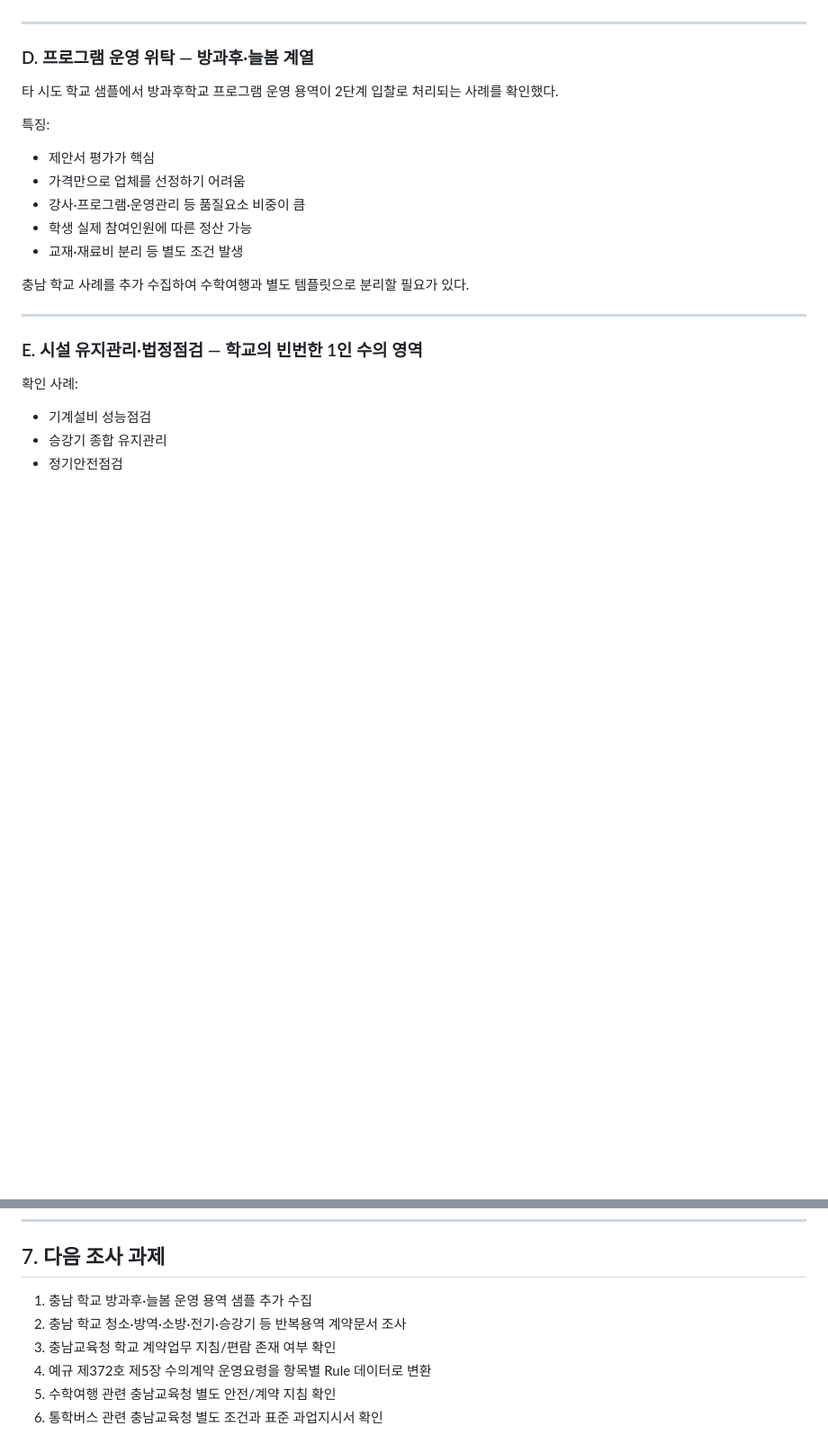
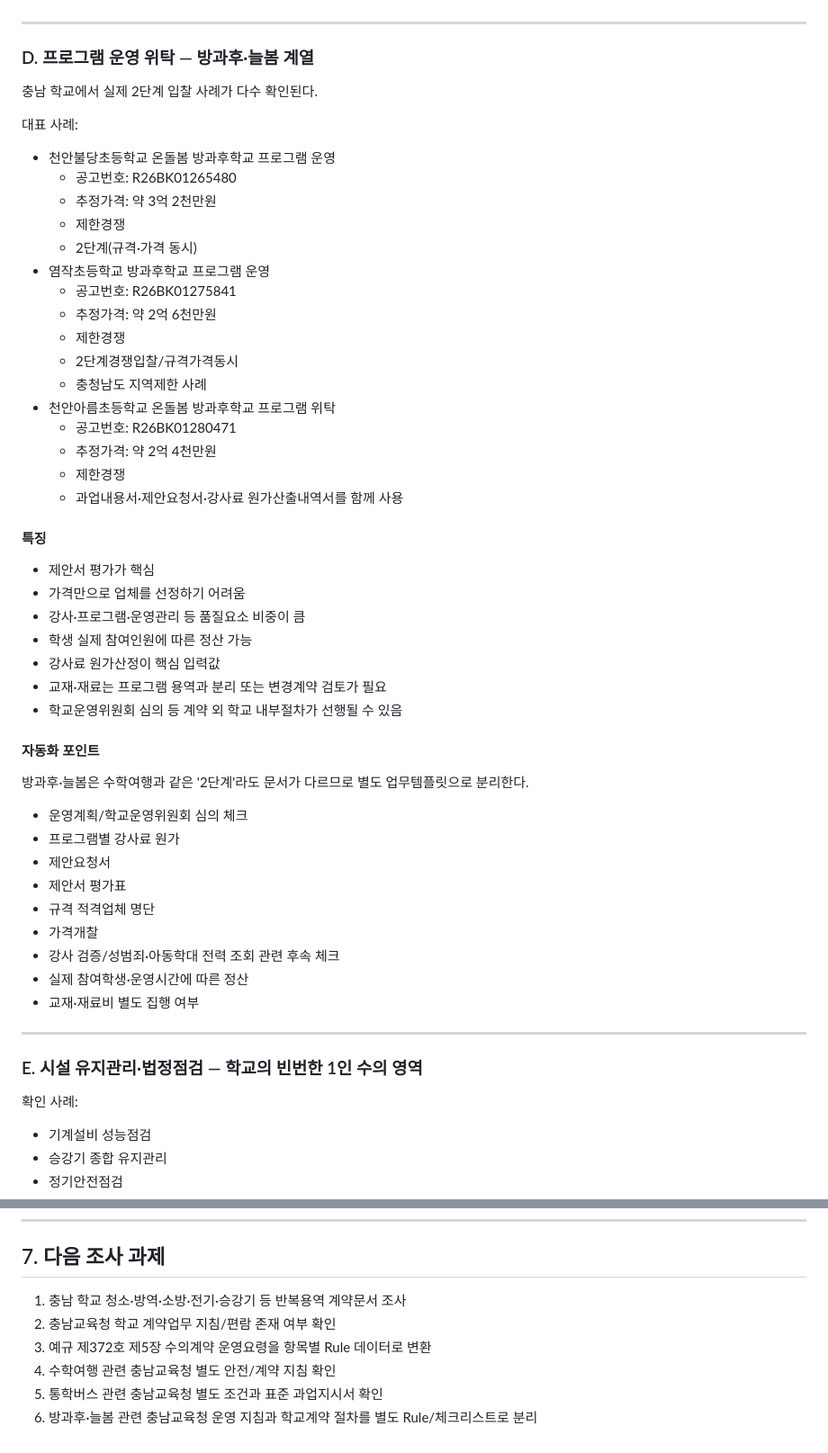
Before and after one commit to kirakein-gif/ddalkkak-service-contract, a Markdown page: docs/학교용역_샘플분석.md, 2 parts joined by grey strips. Shown at 90% size. GitHub-like rendering; blank space fills up the shorter version.

Commit message:
docs: expand analysis with Chungnam after-school cases

```diff
--- a/docs/학교용역_샘플분석.md
+++ b/docs/학교용역_샘플분석.md
@@ -141,16 +141,49 @@
 
 ### D. 프로그램 운영 위탁 — 방과후·늘봄 계열
 
-타 시도 학교 샘플에서 방과후학교 프로그램 운영 용역이 2단계 입찰로 처리되는 사례를 확인했다.
+충남 학교에서 실제 2단계 입찰 사례가 다수 확인된다.
 
-특징:
+대표 사례:
+- 천안불당초등학교 온돌봄 방과후학교 프로그램 운영
+  - 공고번호: R26BK01265480
+  - 추정가격: 약 3억 2천만원
+  - 제한경쟁
+  - 2단계(규격·가격 동시)
+- 염작초등학교 방과후학교 프로그램 운영
+  - 공고번호: R26BK01275841
+  - 추정가격: 약 2억 6천만원
+  - 제한경쟁
+  - 2단계경쟁입찰/규격가격동시
+  - 충청남도 지역제한 사례
+- 천안아름초등학교 온돌봄 방과후학교 프로그램 위탁
+  - 공고번호: R26BK01280471
+  - 추정가격: 약 2억 4천만원
+  - 제한경쟁
+  - 과업내용서·제안요청서·강사료 원가산출내역서를 함께 사용
+
+#### 특징
+
 - 제안서 평가가 핵심
 - 가격만으로 업체를 선정하기 어려움
 - 강사·프로그램·운영관리 등 품질요소 비중이 큼
 - 학생 실제 참여인원에 따른 정산 가능
-- 교재·재료비 분리 등 별도 조건 발생
+- 강사료 원가산정이 핵심 입력값
+- 교재·재료는 프로그램 용역과 분리 또는 변경계약 검토가 필요
+- 학교운영위원회 심의 등 계약 외 학교 내부절차가 선행될 수 있음
 
-충남 학교 사례를 추가 수집하여 수학여행과 별도 템플릿으로 분리할 필요가 있다.
+#### 자동화 포인트
+
+방과후·늘봄은 수학여행과 같은 '2단계'라도 문서가 다르므로 별도 업무템플릿으로 분리한다.
+
+- 운영계획/학교운영위원회 심의 체크
+- 프로그램별 강사료 원가
+- 제안요청서
+- 제안서 평가표
+- 규격 적격업체 명단
+- 가격개찰
+- 강사 검증/성범죄·아동학대 전력 조회 관련 후속 체크
+- 실제 참여학생·운영시간에 따른 정산
+- 교재·재료비 별도 집행 여부
 
 ---
 
@@ -235,9 +268,9 @@
 
 ## 7. 다음 조사 과제
 
-1. 충남 학교 방과후·늘봄 운영 용역 샘플 추가 수집
-2. 충남 학교 청소·방역·소방·전기·승강기 등 반복용역 계약문서 조사
-3. 충남교육청 학교 계약업무 지침/편람 존재 여부 확인
-4. 예규 제372호 제5장 수의계약 운영요령을 항목별 Rule 데이터로 변환
-5. 수학여행 관련 충남교육청 별도 안전/계약 지침 확인
-6. 통학버스 관련 충남교육청 별도 조건과 표준 과업지시서 확인
+1. 충남 학교 청소·방역·소방·전기·승강기 등 반복용역 계약문서 조사
+2. 충남교육청 학교 계약업무 지침/편람 존재 여부 확인
+3. 예규 제372호 제5장 수의계약 운영요령을 항목별 Rule 데이터로 변환
+4. 수학여행 관련 충남교육청 별도 안전/계약 지침 확인
+5. 통학버스 관련 충남교육청 별도 조건과 표준 과업지시서 확인
+6. 방과후·늘봄 관련 충남교육청 운영 지침과 학교계약 절차를 별도 Rule/체크리스트로 분리
```
Also changed, not shown: other parts of docs/학교용역_샘플분석.md (+1 -1 lines).
